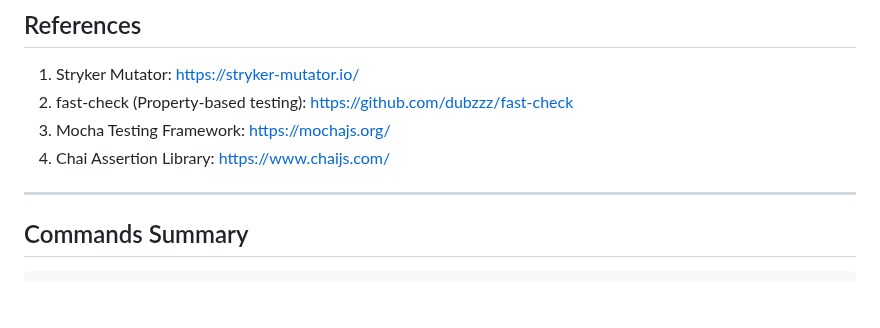
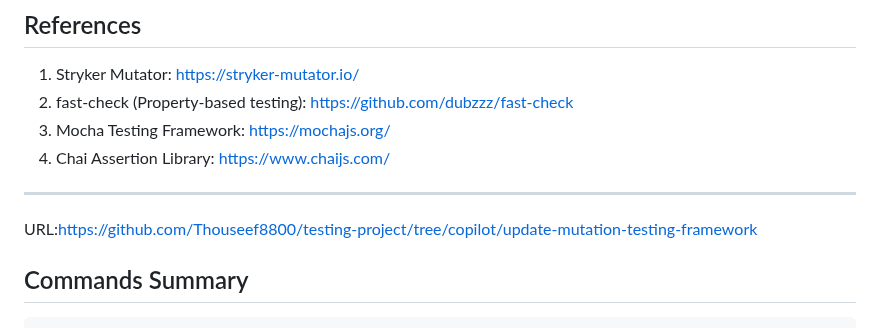
Before and after one commit to Thouseef8800/testing-project, a Markdown page: README.md, the part around the change. Rendered like a GitHub page; blank space fills up the shorter version.

Commit message:
Add project URL to README
Added a URL link to the testing project in the README.

````diff
--- a/README.md
+++ b/README.md
@@ -357,6 +357,8 @@ After running `npm run stryker`, check:
 
 ---
 
+URL:https://github.com/Thouseef8800/testing-project/tree/copilot/update-mutation-testing-framework
+
 ## Commands Summary
 
 ```bash
````
